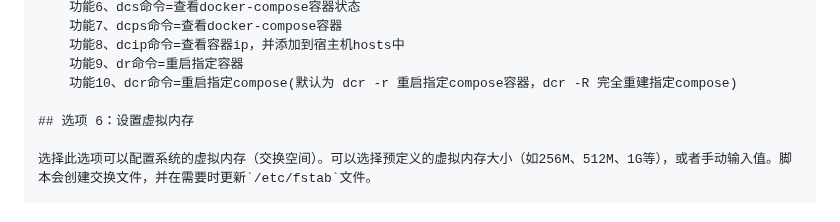
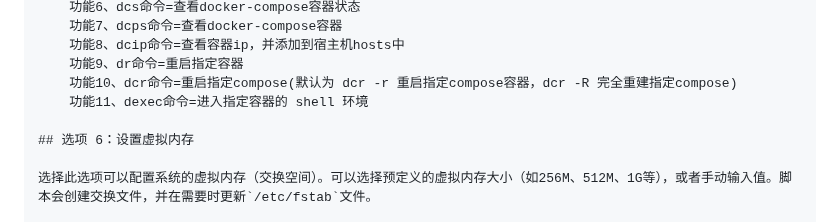
Before and after one commit to SuperNG6/linux-setup.sh, a Markdown page: README.md, the part around the change. Drawn GitHub-style.

```diff
--- a/README.md
+++ b/README.md
@@ -43,6 +43,7 @@ CentOS、Fedora 和 Arch Linux 请自测，已做兼容处理，未测试，并
     功能8、dcip命令=查看容器ip，并添加到宿主机hosts中
     功能9、dr命令=重启指定容器
     功能10、dcr命令=重启指定compose(默认为 dcr -r 重启指定compose容器，dcr -R 完全重建指定compose)
+    功能11、dexec命令=进入指定容器的 shell 环境
 
 ## 选项 6：设置虚拟内存
 
```
